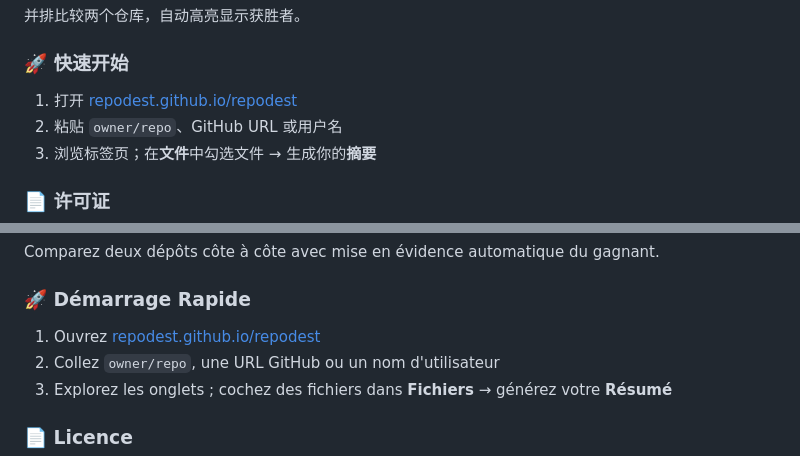
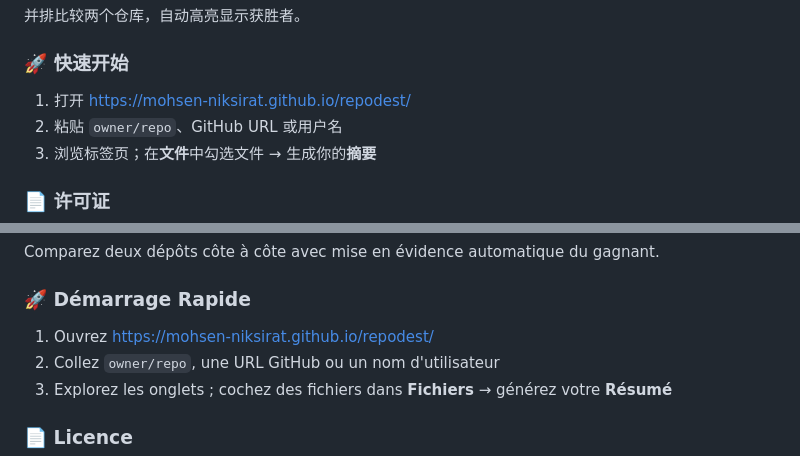
Before and after one commit to mohsen-niksirat/Repodest, a Markdown page: README.md, 2 parts joined by grey strips. Drawn GitHub-style.

```diff
--- a/README.md
+++ b/README.md
@@ -210,7 +210,7 @@ Repodest 是一个**客户端 GitHub 仓库分析器**和 **LLM 就绪摘要生
 
 ### 🚀 快速开始
 
-1. 打开 [repodest.github.io/repodest](https://mohsen-niksirat.github.io/repodest/)
+1. 打开 [https://mohsen-niksirat.github.io/repodest/](https://mohsen-niksirat.github.io/repodest/)
 2. 粘贴 `owner/repo`、GitHub URL 或用户名
 3. 浏览标签页；在**文件**中勾选文件 → 生成你的**摘要**
 
@@ -251,7 +251,7 @@ Comparez deux dépôts côte à côte avec mise en évidence automatique du gagn
 
 ### 🚀 Démarrage Rapide
 
-1. Ouvrez [repodest.github.io/repodest](https://mohsen-niksirat.github.io/repodest/)
+1. Ouvrez [https://mohsen-niksirat.github.io/repodest/](https://mohsen-niksirat.github.io/repodest/)
 2. Collez `owner/repo`, une URL GitHub ou un nom d'utilisateur
 3. Explorez les onglets ; cochez des fichiers dans **Fichiers** → générez votre **Résumé**
 
```
Also changed, not shown: other parts of README.md (+3 -3 lines).
